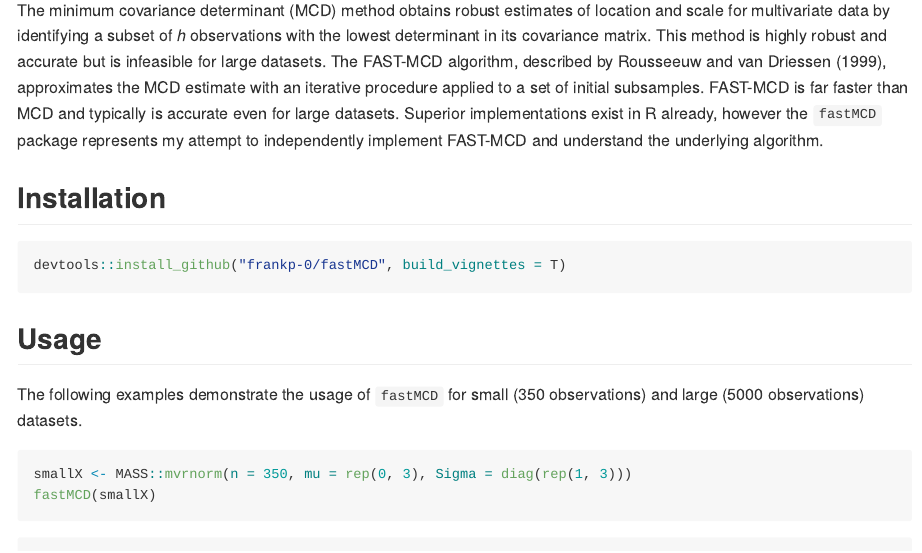
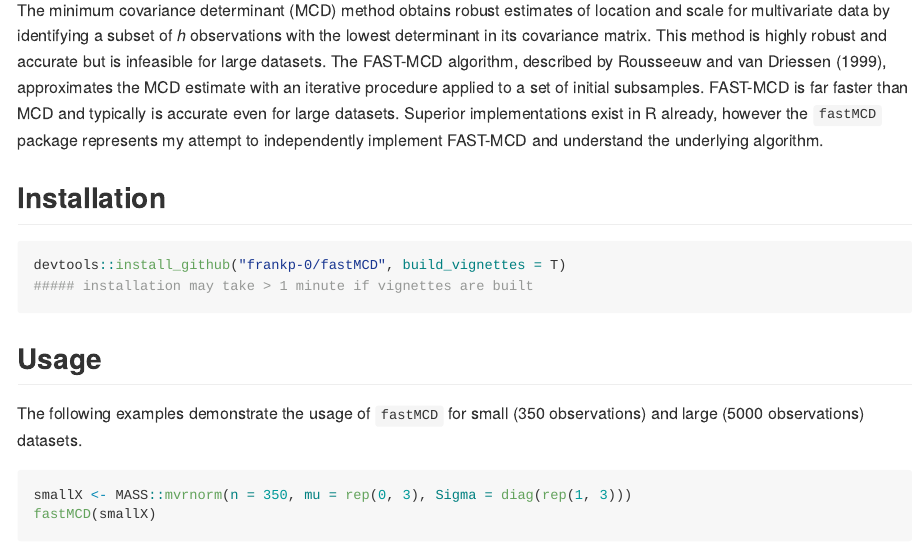
Before and after one commit to frankp-0/fastMCD, an R Markdown document (README.Rmd): the page in a window 1100 px wide, from 320 px down. Rendered offline with R 4.5, knitr and Pandoc, with nearby package versions.

Commit message:
Warn about vignette

````diff
--- a/README.Rmd
+++ b/README.Rmd
@@ -21,6 +21,7 @@ The minimum covariance determinant (MCD) method obtains robust estimates of loca
 ## Installation
 ```{r, installation, eval = FALSE}
 devtools::install_github("frankp-0/fastMCD", build_vignettes = T)
+##### installation may take > 1 minute if vignettes are built
 ```
 
 ## Usage
````
